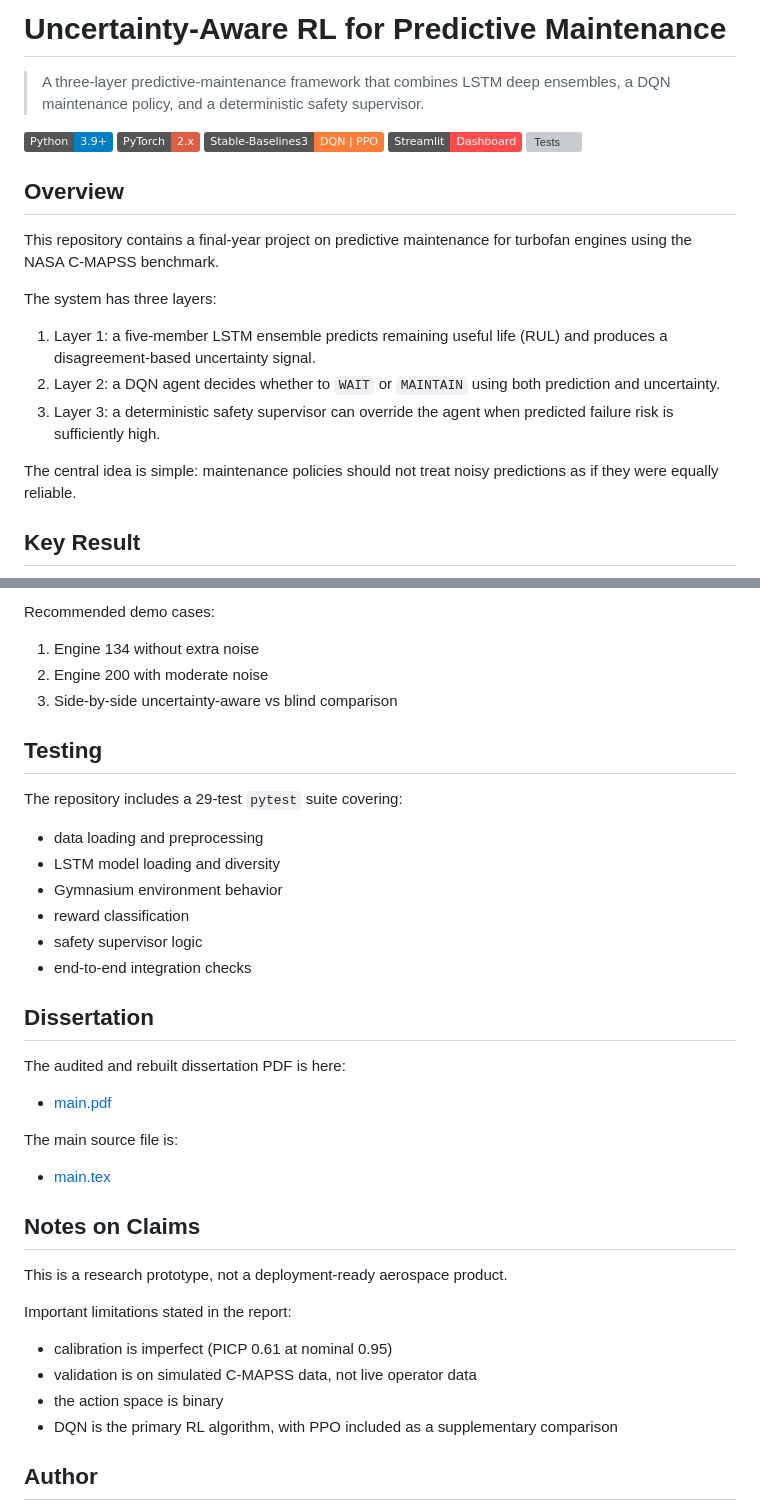
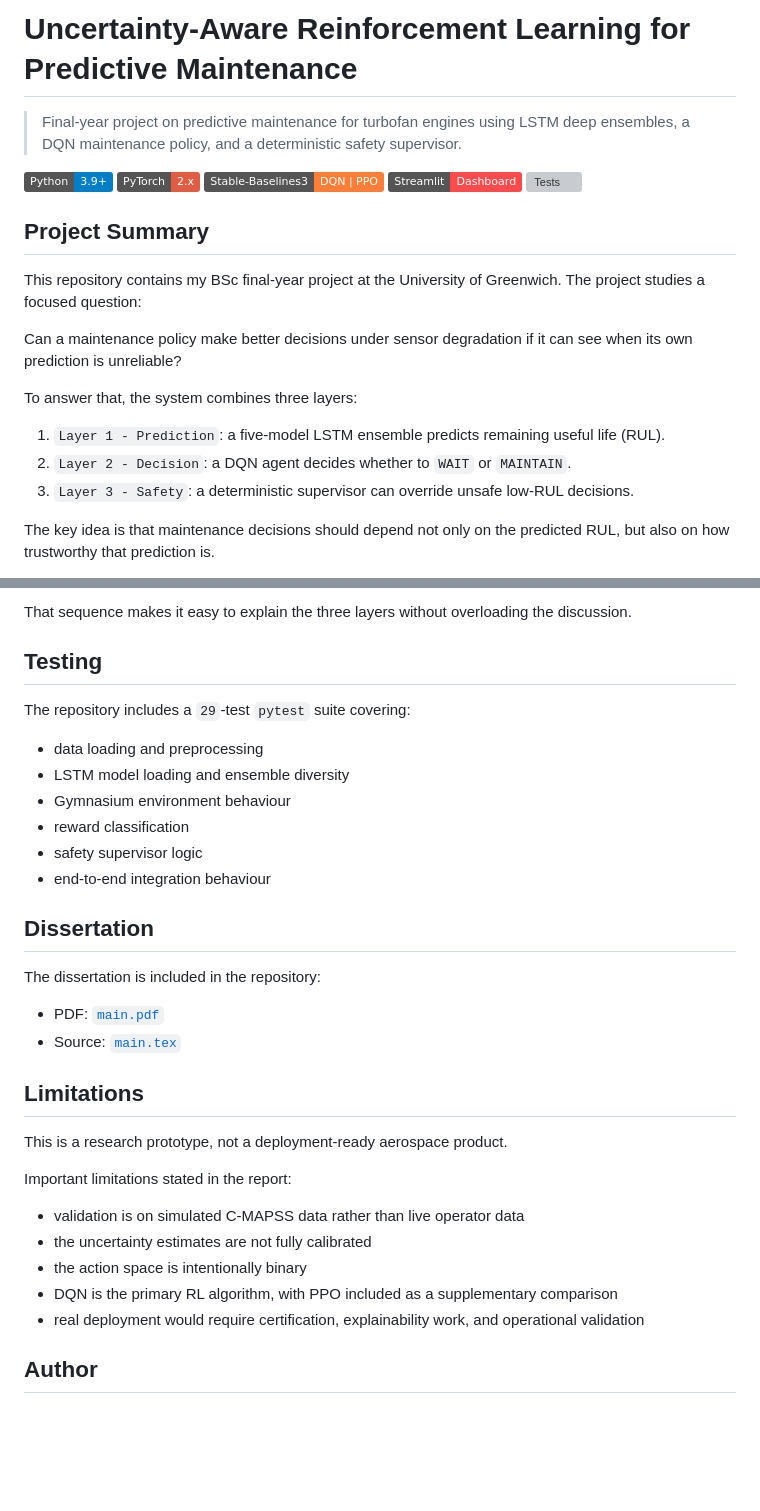
Before and after one commit to Abhisheksoni508/FYP, a Markdown page: README.md, 2 parts joined by grey strips. Rendered like a GitHub page; badges without logos; blank space fills up the shorter version; grey boxes are pictures that could not be loaded.

```diff
--- a/README.md
+++ b/README.md
@@ -1,6 +1,6 @@
-# Uncertainty-Aware RL for Predictive Maintenance
+# Uncertainty-Aware Reinforcement Learning for Predictive Maintenance
 
-> A three-layer predictive-maintenance framework that combines LSTM deep ensembles, a DQN maintenance policy, and a deterministic safety supervisor.
+> Final-year project on predictive maintenance for turbofan engines using LSTM deep ensembles, a DQN maintenance policy, and a deterministic safety supervisor.
 
 ![Python](https://img.shields.io/badge/Python-3.9%2B-blue?logo=python&logoColor=white)
 ![PyTorch](https://img.shields.io/badge/PyTorch-2.x-red?logo=pytorch&logoColor=white)
@@ -8,17 +8,17 @@
 ![Streamlit](https://img.shields.io/badge/Streamlit-Dashboard-ff4b4b?logo=streamlit&logoColor=white)
 ![Tests](https://img.shields.io/badge/tests-29%2F29%20passing-brightgreen)
 
-## Overview
+## Project Summary
 
-This repository contains a final-year project on predictive maintenance for turbofan engines using the NASA C-MAPSS benchmark.
+This repository contains my BSc final-year project at the University of Greenwich. The project studies a focused question:
 
-The system has three layers:
+Can a maintenance policy make better decisions under sensor degradation if it can see when its own prediction is unreliable?
 
-1. Layer 1: a five-member LSTM ensemble predicts remaining useful life (RUL) and produces a disagreement-based uncertainty signal.
-2. Layer 2: a DQN agent decides whether to `WAIT` or `MAINTAIN` using both prediction and uncertainty.
-3. Layer 3: a deterministic safety supervisor can override the agent when predicted failure risk is sufficiently high.
+To answer that, the system combines three layers:
 
-The central idea is simple: maintenance policies should not treat noisy predictions as if they were equally reliable.
+1. `Layer 1 - Prediction`: a five-model LSTM ensemble predicts remaining useful life (RUL).
+2. `Layer 2 - Decision`: a DQN agent decides whether to `WAIT` or `MAINTAIN`.
+3. `Layer 3 - Safety`: a deterministic supervisor can override unsafe low-RUL decisions.
 
-## Key Result
+The key idea is that maintenance decisions should depend not only on the predicted RUL, but also on how trustworthy that prediction is.
 
@@ -162,41 +187,35 @@ The dashboard is meant for viva/demo use as well as inspection:
 
-Recommended demo cases:
-
-1. Engine 134 without extra noise
-2. Engine 200 with moderate noise
-3. Side-by-side uncertainty-aware vs blind comparison
+That sequence makes it easy to explain the three layers without overloading the discussion.
 
 ## Testing
 
-The repository includes a 29-test `pytest` suite covering:
+The repository includes a `29`-test `pytest` suite covering:
 
 - data loading and preprocessing
-- LSTM model loading and diversity
-- Gymnasium environment behavior
+- LSTM model loading and ensemble diversity
+- Gymnasium environment behaviour
 - reward classification
 - safety supervisor logic
-- end-to-end integration checks
+- end-to-end integration behaviour
 
 ## Dissertation
 
-The audited and rebuilt dissertation PDF is here:
+The dissertation is included in the repository:
 
-- [main.pdf](main.pdf)
+- PDF: [`main.pdf`](main.pdf)
+- Source: [`main.tex`](main.tex)
 
-The main source file is:
-
-- [main.tex](main.tex)
-
-## Notes on Claims
+## Limitations
 
 This is a research prototype, not a deployment-ready aerospace product.
 
 Important limitations stated in the report:
 
-- calibration is imperfect (PICP 0.61 at nominal 0.95)
-- validation is on simulated C-MAPSS data, not live operator data
-- the action space is binary
+- validation is on simulated C-MAPSS data rather than live operator data
+- the uncertainty estimates are not fully calibrated
+- the action space is intentionally binary
 - DQN is the primary RL algorithm, with PPO included as a supplementary comparison
+- real deployment would require certification, explainability work, and operational validation
 
 ## Author
 
```
Also changed, not shown: other parts of README.md (+80 -55 lines).
